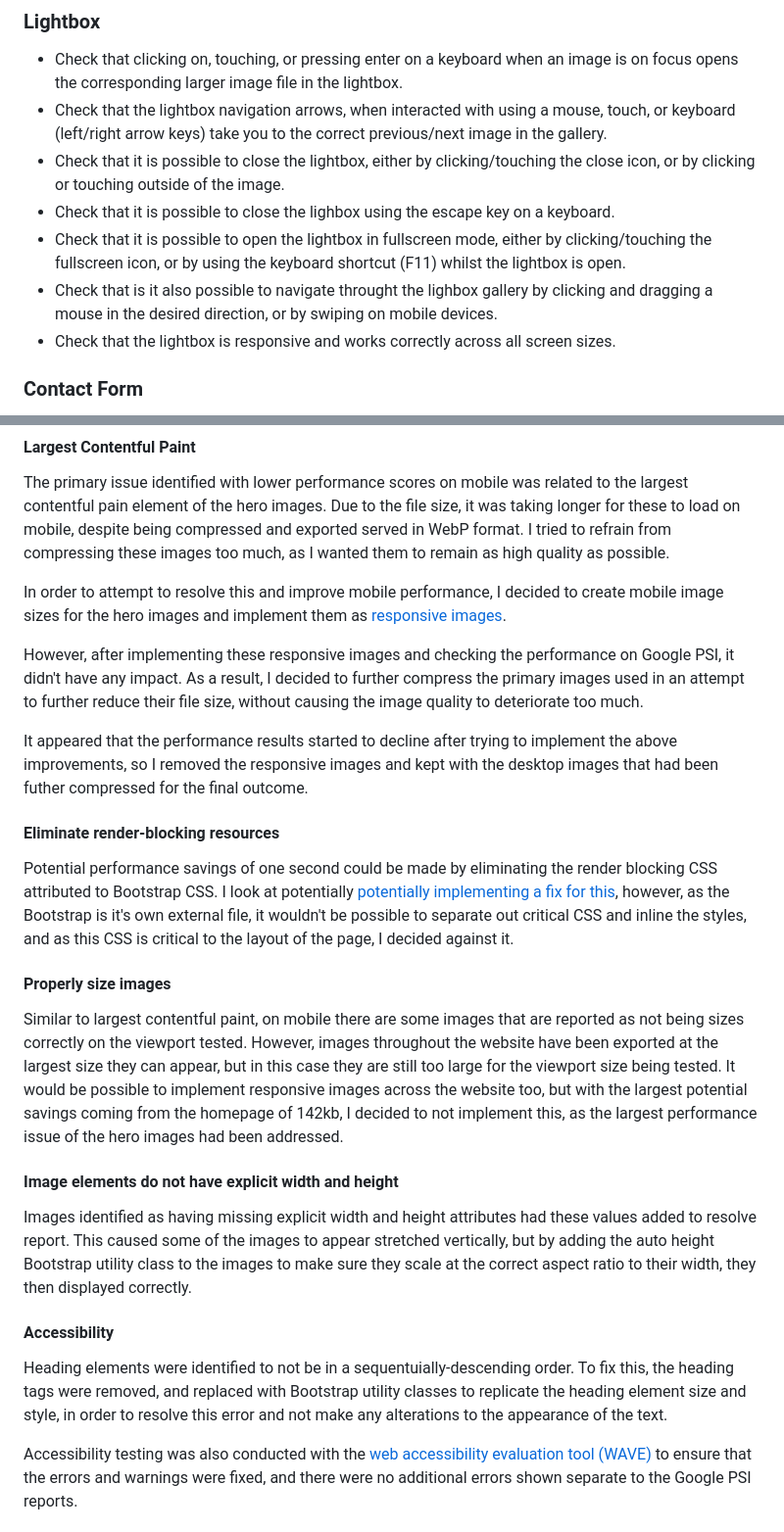
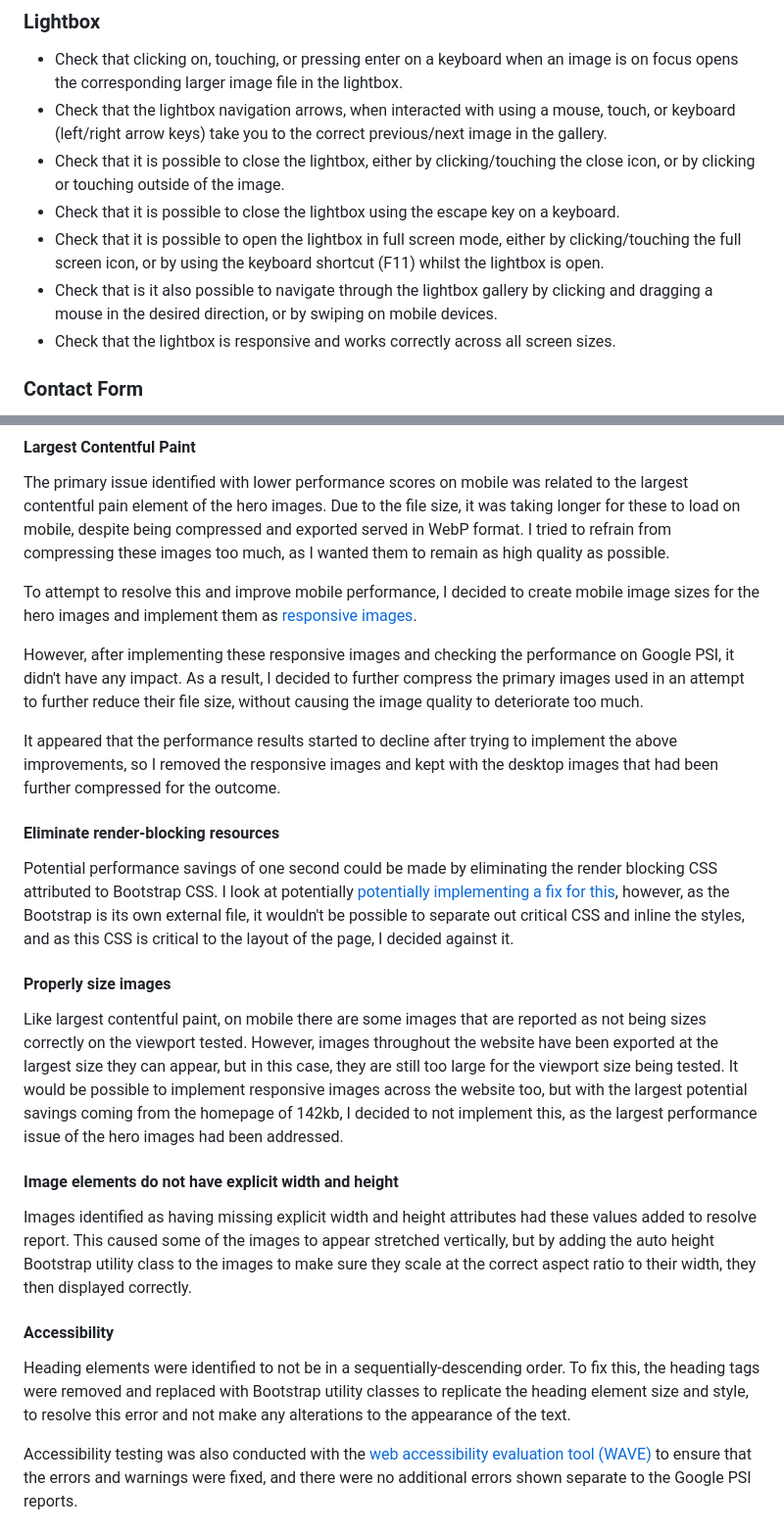
Before and after one commit to jordancrouch/there-and-back-again, a Markdown page: TESTING.md, 2 parts joined by grey strips. Shown at 98% size. Drawn GitHub-style.

```diff
--- a/TESTING.md
+++ b/TESTING.md
@@ -118,9 +118,9 @@ All feature testing was done manually, as outlined below:
 - Check that clicking on, touching, or pressing enter on a keyboard when an image is on focus opens the corresponding larger image file in the lightbox.
 - Check that the lightbox navigation arrows, when interacted with using a mouse, touch, or keyboard (left/right arrow keys) take you to the correct previous/next image in the gallery.
 - Check that it is possible to close the lightbox, either by clicking/touching the close icon, or by clicking or touching outside of the image.
-- Check that it is possible to close the lighbox using the escape key on a keyboard.
-- Check that it is possible to open the lightbox in fullscreen mode, either by clicking/touching the fullscreen icon, or by using the keyboard shortcut (F11) whilst the lightbox is open.
-- Check that is it also possible to navigate throught the lighbox gallery by clicking and dragging a mouse in the desired direction, or by swiping on mobile devices.
+- Check that it is possible to close the lightbox using the escape key on a keyboard.
+- Check that it is possible to open the lightbox in full screen mode, either by clicking/touching the full screen icon, or by using the keyboard shortcut (F11) whilst the lightbox is open.
+- Check that is it also possible to navigate through the lightbox gallery by clicking and dragging a mouse in the desired direction, or by swiping on mobile devices.
 - Check that the lightbox is responsive and works correctly across all screen sizes.
 
 ### Contact Form
@@ -269,19 +269,19 @@ All pages of the website were tested using Google PSI and produced the following
 
 The primary issue identified with lower performance scores on mobile was related to the largest contentful pain element of the hero images. Due to the file size, it was taking longer for these to load on mobile, despite being compressed and exported served in WebP format. I tried to refrain from compressing these images too much, as I wanted them to remain as high quality as possible.
 
-In order to attempt to resolve this and improve mobile performance, I decided to create mobile image sizes for the hero images and implement them as [responsive images](https://developer.mozilla.org/en-US/docs/Learn/HTML/Multimedia_and_embedding/Responsive_images).
+To attempt to resolve this and improve mobile performance, I decided to create mobile image sizes for the hero images and implement them as [responsive images](https://developer.mozilla.org/en-US/docs/Learn/HTML/Multimedia_and_embedding/Responsive_images).
 
 However, after implementing these responsive images and checking the performance on Google PSI, it didn't have any impact. As a result, I decided to further compress the primary images used in an attempt to further reduce their file size, without causing the image quality to deteriorate too much.
 
-It appeared that the performance results started to decline after trying to implement the above improvements, so I removed the responsive images and kept with the desktop images that had been futher compressed for the final outcome.
+It appeared that the performance results started to decline after trying to implement the above improvements, so I removed the responsive images and kept with the desktop images that had been further compressed for the outcome.
 
 #### Eliminate render-blocking resources
 
-Potential performance savings of one second could be made by eliminating the render blocking CSS attributed to Bootstrap CSS. I look at potentially [potentially implementing a fix for this](https://stackoverflow.com/questions/68035757/how-to-eliminate-render-blocking-resources-app-css), however, as the Bootstrap is it's own external file, it wouldn't be possible to separate out critical CSS and inline the styles, and as this CSS is critical to the layout of the page, I decided against it.
+Potential performance savings of one second could be made by eliminating the render blocking CSS attributed to Bootstrap CSS. I look at potentially [potentially implementing a fix for this](https://stackoverflow.com/questions/68035757/how-to-eliminate-render-blocking-resources-app-css), however, as the Bootstrap is its own external file, it wouldn't be possible to separate out critical CSS and inline the styles, and as this CSS is critical to the layout of the page, I decided against it.
 
 #### Properly size images
 
-Similar to largest contentful paint, on mobile there are some images that are reported as not being sizes correctly on the viewport tested. However, images throughout the website have been exported at the largest size they can appear, but in this case they are still too large for the viewport size being tested. It would be possible to implement responsive images across the website too, but with the largest potential savings coming from the homepage of 142kb, I decided to not implement this, as the largest performance issue of the hero images had been addressed.
+Like largest contentful paint, on mobile there are some images that are reported as not being sizes correctly on the viewport tested. However, images throughout the website have been exported at the largest size they can appear, but in this case, they are still too large for the viewport size being tested. It would be possible to implement responsive images across the website too, but with the largest potential savings coming from the homepage of 142kb, I decided to not implement this, as the largest performance issue of the hero images had been addressed.
 
 #### Image elements do not have explicit width and height
 
@@ -289,7 +289,7 @@ Images identified as having missing explicit width and height attributes had the
 
 #### Accessibility
 
-Heading elements were identified to not be in a sequentuially-descending order. To fix this, the heading tags were removed, and replaced with Bootstrap utility classes to replicate the heading element size and style, in order to resolve this error and not make any alterations to the appearance of the text.
+Heading elements were identified to not be in a sequentially-descending order. To fix this, the heading tags were removed and replaced with Bootstrap utility classes to replicate the heading element size and style, to resolve this error and not make any alterations to the appearance of the text.
 
 Accessibility testing was also conducted with the [web accessibility evaluation tool (WAVE)](https://wave.webaim.org/) to ensure that the errors and warnings were fixed, and there were no additional errors shown separate to the Google PSI reports.
 
```
Also changed, not shown: other parts of TESTING.md (+33 -33 lines).
